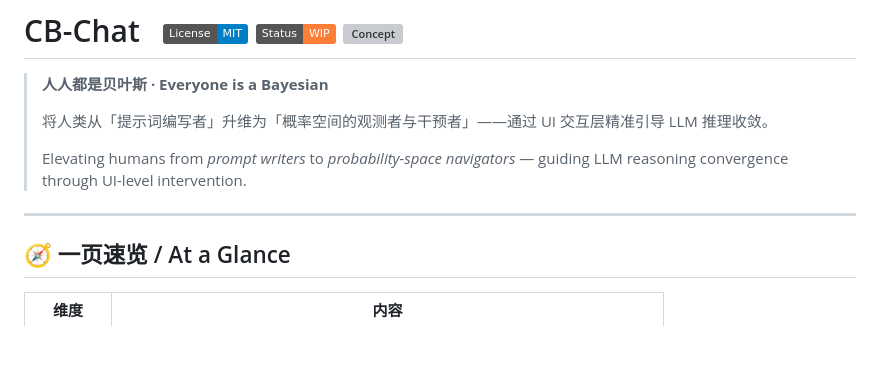
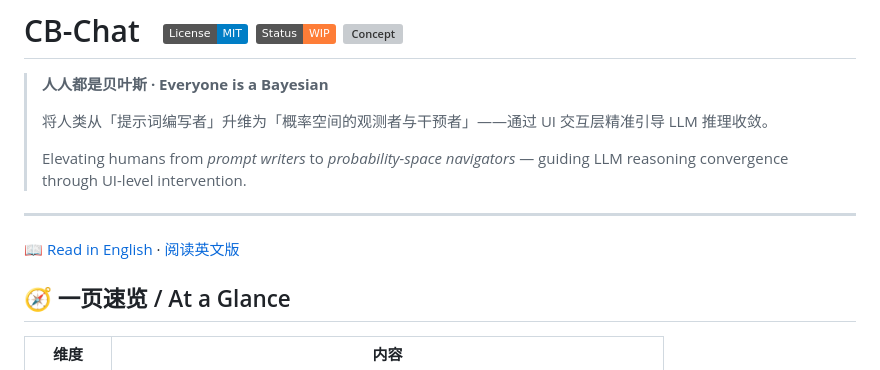
Before and after one commit to yaoxinyaoxinyaoxin/CB-Chat, a Markdown page: CB-Chat_CN.md, the part around the change. Rendered like a GitHub page; badges without logos; blank space fills up the shorter version; grey boxes are pictures that could not be loaded.

Commit message:
Add reciprocal EN link at top

```diff
--- a/CB-Chat_CN.md
+++ b/CB-Chat_CN.md
@@ -7,6 +7,9 @@
 > Elevating humans from *prompt writers* to *probability-space navigators* — guiding LLM reasoning convergence through UI-level intervention.
 
 ---
+
+📖 [Read in English](README.md) · [阅读英文版](README.md)
+
 
 ## 🧭 一页速览 / At a Glance
 
```
